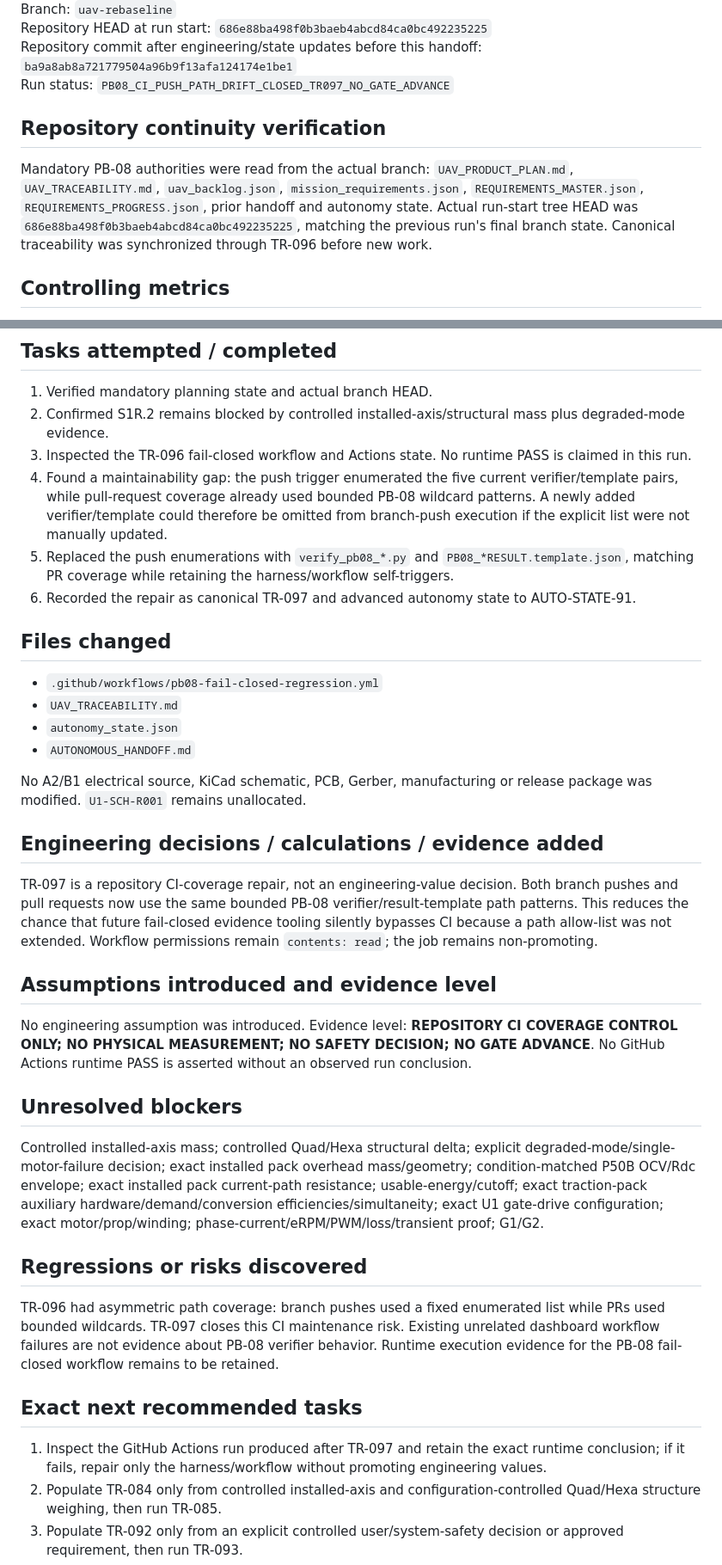
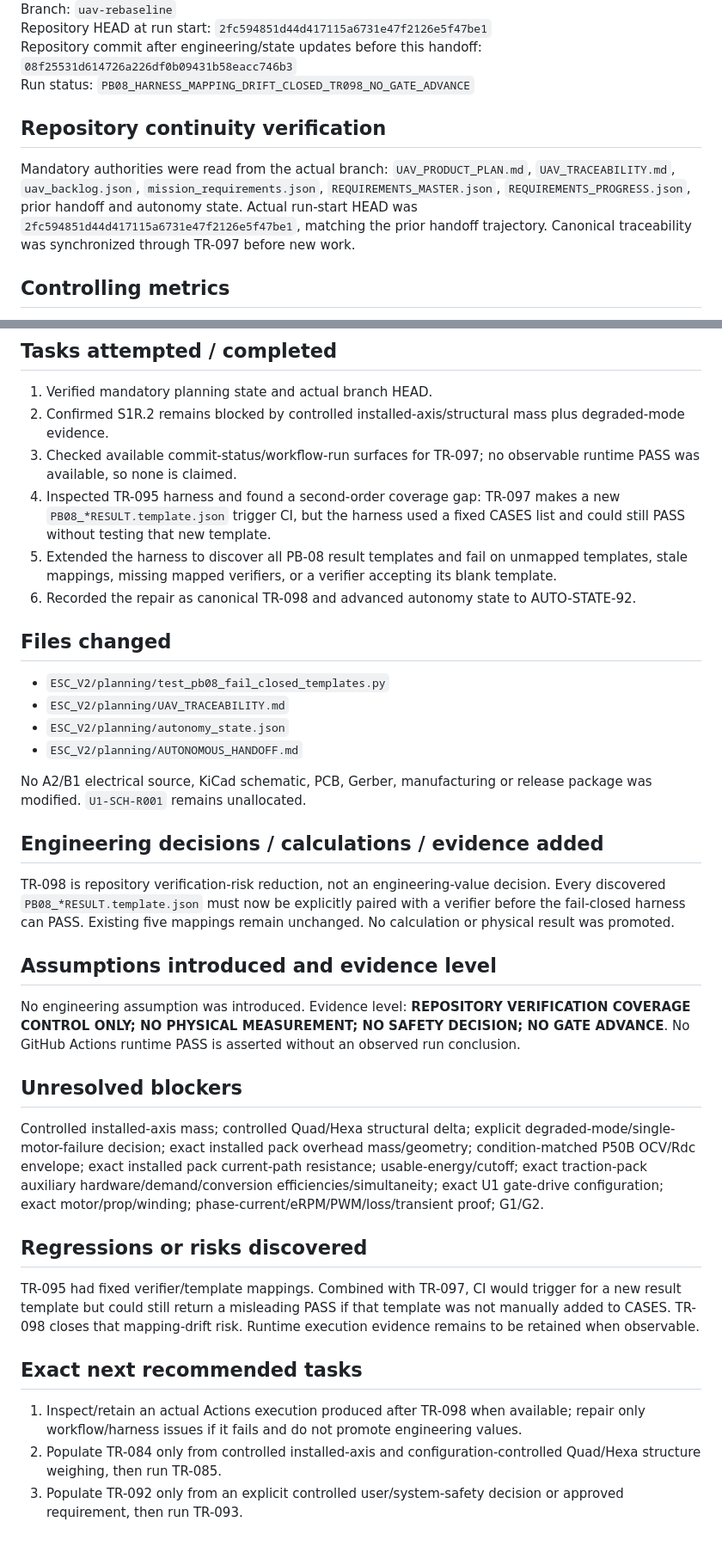
Before and after one commit to mekiciepcas/ESC-Ai, a Markdown page: ESC_V2/planning/AUTONOMOUS_HANDOFF.md, 2 parts joined by grey strips. Shown at 86% size. Drawn GitHub-style; blank space fills up the shorter version.

Commit message:
docs: hand off autonomous run after TR-098

```diff
--- a/ESC_V2/planning/AUTONOMOUS_HANDOFF.md
+++ b/ESC_V2/planning/AUTONOMOUS_HANDOFF.md
@@ -4,10 +4,10 @@ Date: 2026-09-21 12:21+03:00
 Branch: `uav-rebaseline`
-Repository HEAD at run start: `686e88ba498f0b3baeb4abcd84ca0bc492235225`
-Repository commit after engineering/state updates before this handoff: `ba9a8ab8a721779504a96b9f13afa124174e1be1`
-Run status: `PB08_CI_PUSH_PATH_DRIFT_CLOSED_TR097_NO_GATE_ADVANCE`
+Repository HEAD at run start: `2fc594851d44d417115a6731e47f2126e5f47be1`
+Repository commit after engineering/state updates before this handoff: `08f25531d614726a226df0b09431b58eacc746b3`
+Run status: `PB08_HARNESS_MAPPING_DRIFT_CLOSED_TR098_NO_GATE_ADVANCE`
 
 ## Repository continuity verification
-Mandatory PB-08 authorities were read from the actual branch: `UAV_PRODUCT_PLAN.md`, `UAV_TRACEABILITY.md`, `uav_backlog.json`, `mission_requirements.json`, `REQUIREMENTS_MASTER.json`, `REQUIREMENTS_PROGRESS.json`, prior handoff and autonomy state. Actual run-start tree HEAD was `686e88ba498f0b3baeb4abcd84ca0bc492235225`, matching the previous run's final branch state. Canonical traceability was synchronized through TR-096 before new work.
+Mandatory authorities were read from the actual branch: `UAV_PRODUCT_PLAN.md`, `UAV_TRACEABILITY.md`, `uav_backlog.json`, `mission_requirements.json`, `REQUIREMENTS_MASTER.json`, `REQUIREMENTS_PROGRESS.json`, prior handoff and autonomy state. Actual run-start HEAD was `2fc594851d44d417115a6731e47f2126e5f47be1`, matching the prior handoff trajectory. Canonical traceability was synchronized through TR-097 before new work.
 
 ## Controlling metrics
 - Requirements structure: **12/12 = 100%**.
@@ -19,33 +19,33 @@ No counter advanced.
 ## Tasks attempted / completed
 1. Verified mandatory planning state and actual branch HEAD.
 2. Confirmed S1R.2 remains blocked by controlled installed-axis/structural mass plus degraded-mode evidence.
-3. Inspected the TR-096 fail-closed workflow and Actions state. No runtime PASS is claimed in this run.
-4. Found a maintainability gap: the push trigger enumerated the five current verifier/template pairs, while pull-request coverage already used bounded PB-08 wildcard patterns. A newly added verifier/template could therefore be omitted from branch-push execution if the explicit list were not manually updated.
-5. Replaced the push enumerations with `verify_pb08_*.py` and `PB08_*RESULT.template.json`, matching PR coverage while retaining the harness/workflow self-triggers.
-6. Recorded the repair as canonical TR-097 and advanced autonomy state to AUTO-STATE-91.
+3. Checked available commit-status/workflow-run surfaces for TR-097; no observable runtime PASS was available, so none is claimed.
+4. Inspected TR-095 harness and found a second-order coverage gap: TR-097 makes a new `PB08_*RESULT.template.json` trigger CI, but the harness used a fixed CASES list and could still PASS without testing that new template.
+5. Extended the harness to discover all PB-08 result templates and fail on unmapped templates, stale mappings, missing mapped verifiers, or a verifier accepting its blank template.
+6. Recorded the repair as canonical TR-098 and advanced autonomy state to AUTO-STATE-92.
 
 ## Files changed
-- `.github/workflows/pb08-fail-closed-regression.yml`
-- `UAV_TRACEABILITY.md`
-- `autonomy_state.json`
-- `AUTONOMOUS_HANDOFF.md`
+- `ESC_V2/planning/test_pb08_fail_closed_templates.py`
+- `ESC_V2/planning/UAV_TRACEABILITY.md`
+- `ESC_V2/planning/autonomy_state.json`
+- `ESC_V2/planning/AUTONOMOUS_HANDOFF.md`
 
 No A2/B1 electrical source, KiCad schematic, PCB, Gerber, manufacturing or release package was modified. `U1-SCH-R001` remains unallocated.
 
 ## Engineering decisions / calculations / evidence added
-TR-097 is a repository CI-coverage repair, not an engineering-value decision. Both branch pushes and pull requests now use the same bounded PB-08 verifier/result-template path patterns. This reduces the chance that future fail-closed evidence tooling silently bypasses CI because a path allow-list was not extended. Workflow permissions remain `contents: read`; the job remains non-promoting.
+TR-098 is repository verification-risk reduction, not an engineering-value decision. Every discovered `PB08_*RESULT.template.json` must now be explicitly paired with a verifier before the fail-closed harness can PASS. Existing five mappings remain unchanged. No calculation or physical result was promoted.
 
 ## Assumptions introduced and evidence level
-No engineering assumption was introduced. Evidence level: **REPOSITORY CI COVERAGE CONTROL ONLY; NO PHYSICAL MEASUREMENT; NO SAFETY DECISION; NO GATE ADVANCE**. No GitHub Actions runtime PASS is asserted without an observed run conclusion.
+No engineering assumption was introduced. Evidence level: **REPOSITORY VERIFICATION COVERAGE CONTROL ONLY; NO PHYSICAL MEASUREMENT; NO SAFETY DECISION; NO GATE ADVANCE**. No GitHub Actions runtime PASS is asserted without an observed run conclusion.
 
 ## Unresolved blockers
 Controlled installed-axis mass; controlled Quad/Hexa structural delta; explicit degraded-mode/single-motor-failure decision; exact installed pack overhead mass/geometry; condition-matched P50B OCV/Rdc envelope; exact installed pack current-path resistance; usable-energy/cutoff; exact traction-pack auxiliary hardware/demand/conversion efficiencies/simultaneity; exact U1 gate-drive configuration; exact motor/prop/winding; phase-current/eRPM/PWM/loss/transient proof; G1/G2.
 
 ## Regressions or risks discovered
-TR-096 had asymmetric path coverage: branch pushes used a fixed enumerated list while PRs used bounded wildcards. TR-097 closes this CI maintenance risk. Existing unrelated dashboard workflow failures are not evidence about PB-08 verifier behavior. Runtime execution evidence for the PB-08 fail-closed workflow remains to be retained.
+TR-095 had fixed verifier/template mappings. Combined with TR-097, CI would trigger for a new result template but could still return a misleading PASS if that template was not manually added to CASES. TR-098 closes that mapping-drift risk. Runtime execution evidence remains to be retained when observable.
 
 ## Exact next recommended tasks
-1. Inspect the GitHub Actions run produced after TR-097 and retain the exact runtime conclusion; if it fails, repair only the harness/workflow without promoting engineering values.
+1. Inspect/retain an actual Actions execution produced after TR-098 when available; repair only workflow/harness issues if it fails and do not promote engineering values.
 2. Populate TR-084 only from controlled installed-axis and configuration-controlled Quad/Hexa structure weighing, then run TR-085.
 3. Populate TR-092 only from an explicit controlled user/system-safety decision or approved requirement, then run TR-093.
 4. Populate TR-088/TR-089, TR-081/TR-082 and TR-079/TR-080 only from their required real evidence.
```
Also changed, not shown: other parts of ESC_V2/planning/AUTONOMOUS_HANDOFF.md (+2 -2 lines).
